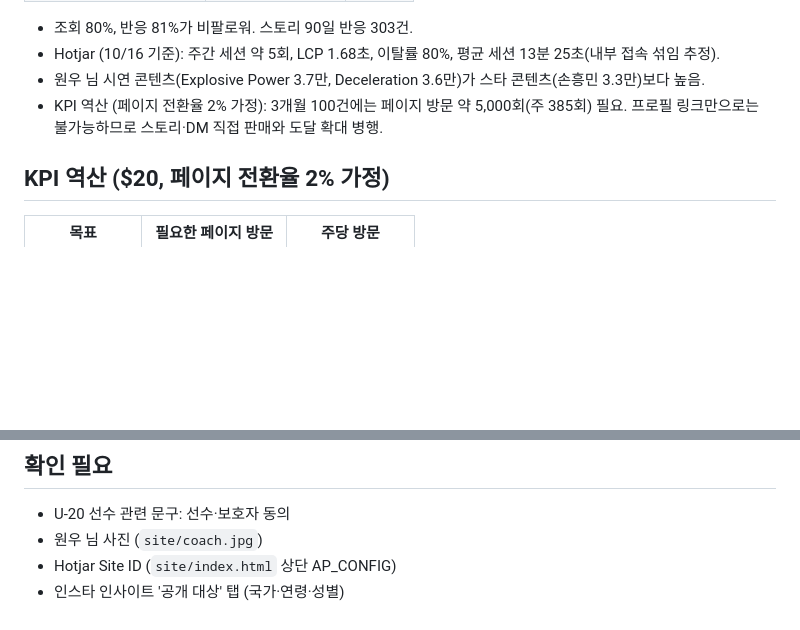
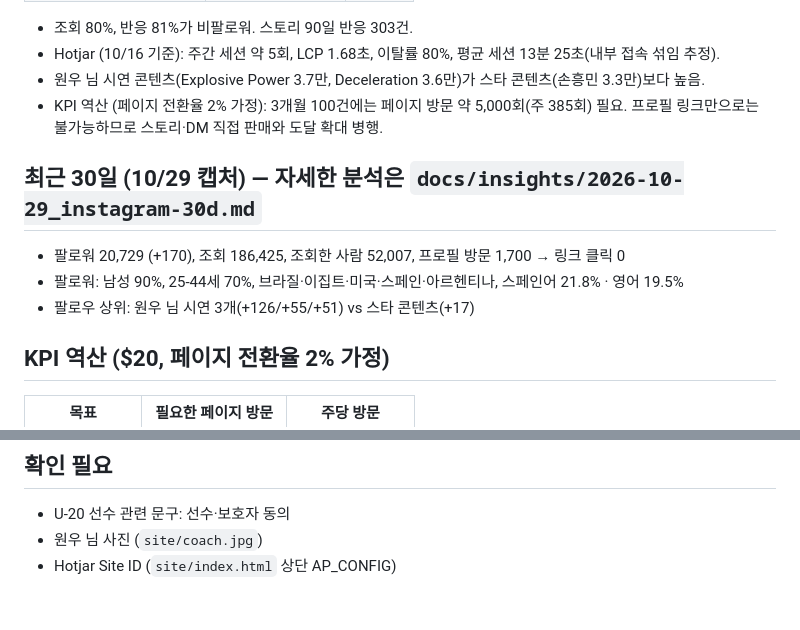
Before and after one commit to jjoshkr/alphaperformance, a Markdown page: docs/PROJECT_CONTEXT.md, 2 parts joined by grey strips. Rendered like a GitHub page; blank space fills up the shorter version.

```diff
--- a/docs/PROJECT_CONTEXT.md
+++ b/docs/PROJECT_CONTEXT.md
@@ -27,6 +27,11 @@
 - Hotjar (10/16 기준): 주간 세션 약 5회, LCP 1.68초, 이탈률 80%, 평균 세션 13분 25초(내부 접속 섞임 추정).
 - 원우 님 시연 콘텐츠(Explosive Power 3.7만, Deceleration 3.6만)가 스타 콘텐츠(손흥민 3.3만)보다 높음.
 - KPI 역산 (페이지 전환율 2% 가정): 3개월 100건에는 페이지 방문 약 5,000회(주 385회) 필요. 프로필 링크만으로는 불가능하므로 스토리·DM 직접 판매와 도달 확대 병행.
+
+## 최근 30일 (10/29 캡처) — 자세한 분석은 `docs/insights/2026-10-29_instagram-30d.md`
+- 팔로워 20,729 (+170), 조회 186,425, 조회한 사람 52,007, 프로필 방문 1,700 → 링크 클릭 0
+- 팔로워: 남성 90%, 25-44세 70%, 브라질·이집트·미국·스페인·아르헨티나, 스페인어 21.8% · 영어 19.5%
+- 팔로우 상위: 원우 님 시연 3개(+126/+55/+51) vs 스타 콘텐츠(+17)
 
 ## KPI 역산 ($20, 페이지 전환율 2% 가정)
 | 목표 | 필요한 페이지 방문 | 주당 방문 |
@@ -74,4 +79,3 @@
 - U-20 선수 관련 문구: 선수·보호자 동의
 - 원우 님 사진 (`site/coach.jpg`)
 - Hotjar Site ID (`site/index.html` 상단 AP_CONFIG)
-- 인스타 인사이트 '공개 대상' 탭 (국가·연령·성별)
```
Also changed, not shown: docs/HANDOFF.md (+5 -0 lines), docs/insights/2026-10-29_instagram-30d.md (added, +53 -0 lines).
